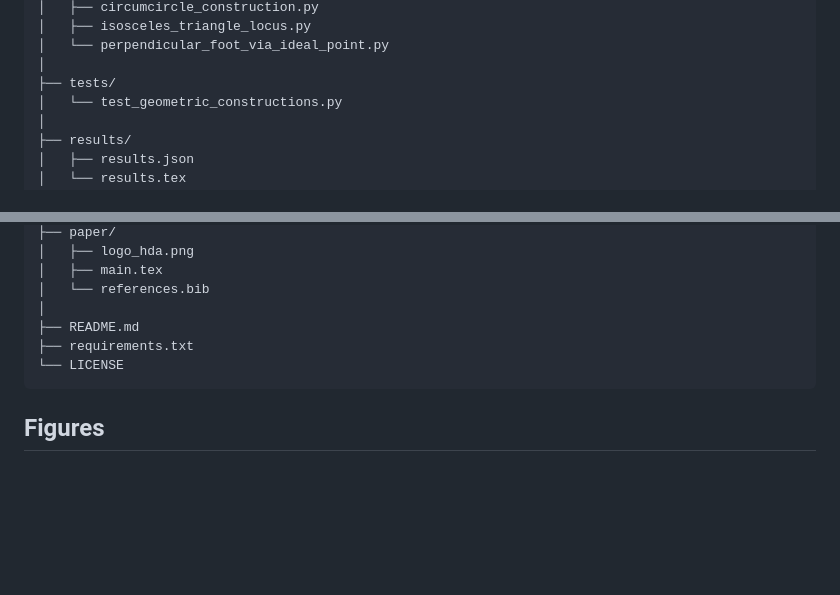
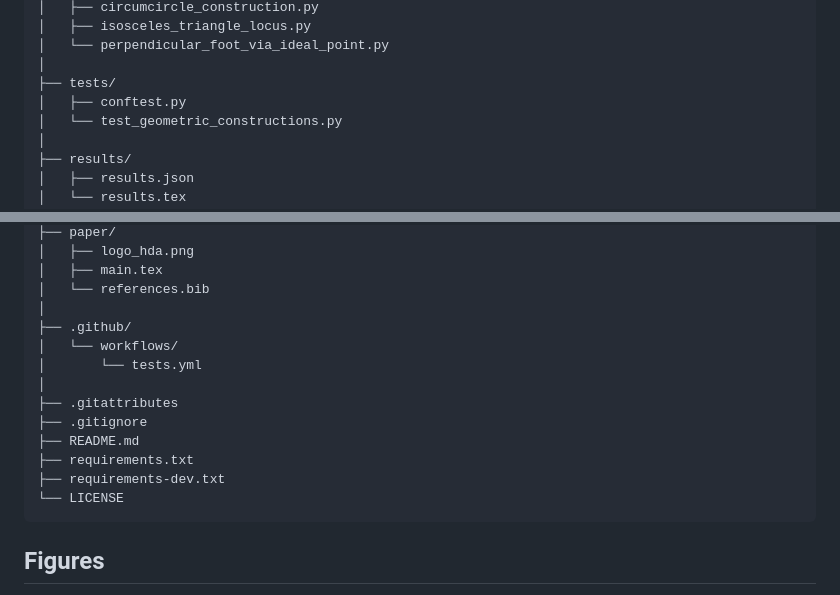
Before and after one commit to yanaosinchuk/cga-robot-kinematics, a Markdown page: README.md, 2 parts joined by grey strips. GitHub-like rendering; blank space fills up the shorter version.

```diff
--- a/README.md
+++ b/README.md
@@ -177,6 +179,7 @@ cga-robot-kinematics/
 │   └── perpendicular_foot_via_ideal_point.py
 │
 ├── tests/
+│   ├── conftest.py
 │   └── test_geometric_constructions.py
 │
 ├── results/
@@ -195,8 +198,15 @@ cga-robot-kinematics/
 │   ├── main.tex
 │   └── references.bib
 │
+├── .github/
+│   └── workflows/
+│       └── tests.yml
+│
+├── .gitattributes
+├── .gitignore
 ├── README.md
 ├── requirements.txt
+├── requirements-dev.txt
 └── LICENSE
 ~~~
 
```
Also changed, not shown: other parts of README.md (+74 -4 lines).
